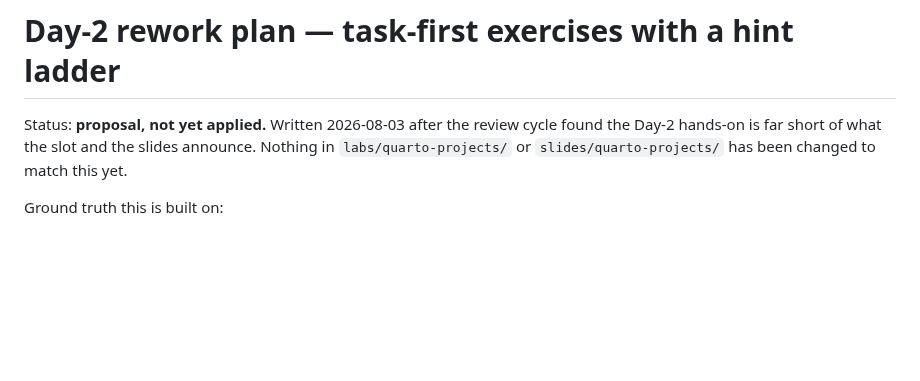
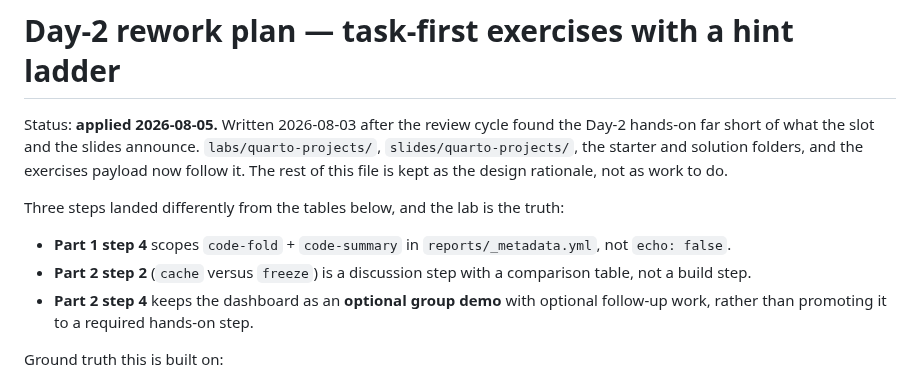
Before and after one commit to cderv/raukr-2026-quarto, a Markdown page: .claude/references/day2-rework-plan.md, the part around the change. Drawn GitHub-style; blank space fills up the shorter version.

Commit message:
Mark the Day-2 rework plan as applied
The plan landed on 2026-08-05, but both the reference and CLAUDE.md still
announced it as a proposal. Record where the lab diverged from the plan's
tables, so the lab stays the truth.

```diff
--- a/.claude/references/day2-rework-plan.md
+++ b/.claude/references/day2-rework-plan.md
@@ -1,8 +1,17 @@
 # Day-2 rework plan — task-first exercises with a hint ladder
 
-Status: **proposal, not yet applied.** Written 2026-08-03 after the review cycle found the Day-2
-hands-on is far short of what the slot and the slides announce. Nothing in `labs/quarto-projects/`
-or `slides/quarto-projects/` has been changed to match this yet.
+Status: **applied 2026-08-05.** Written 2026-08-03 after the review cycle found the Day-2 hands-on
+far short of what the slot and the slides announce. `labs/quarto-projects/`,
+`slides/quarto-projects/`, the starter and solution folders, and the exercises payload now follow
+it. The rest of this file is kept as the design rationale, not as work to do.
+
+Three steps landed differently from the tables below, and the lab is the truth:
+
+- **Part 1 step 4** scopes `code-fold` + `code-summary` in `reports/_metadata.yml`, not `echo: false`.
+- **Part 2 step 2** (`cache` versus `freeze`) is a discussion step with a comparison table, not a
+  build step.
+- **Part 2 step 4** keeps the dashboard as an **optional group demo** with optional follow-up work,
+  rather than promoting it to a required hands-on step.
 
 Ground truth this is built on:
 
```
Also changed, not shown: .claude/CLAUDE.md (+2 -2 lines).
